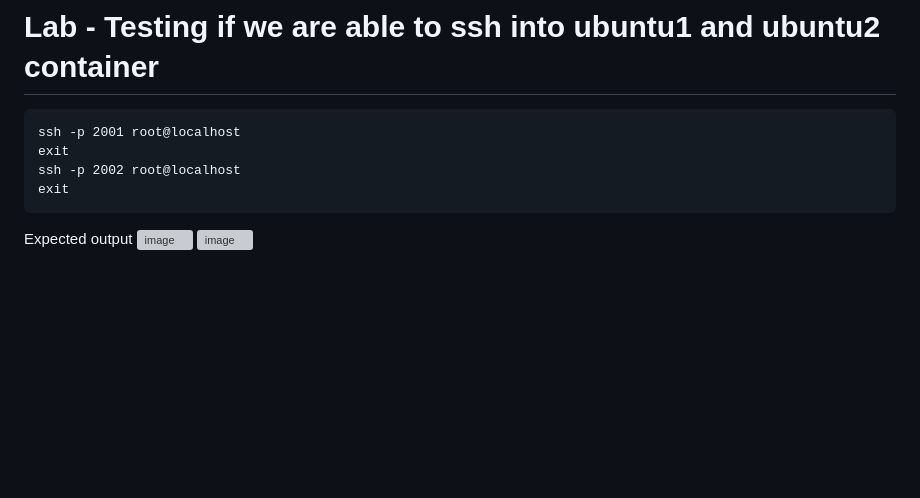
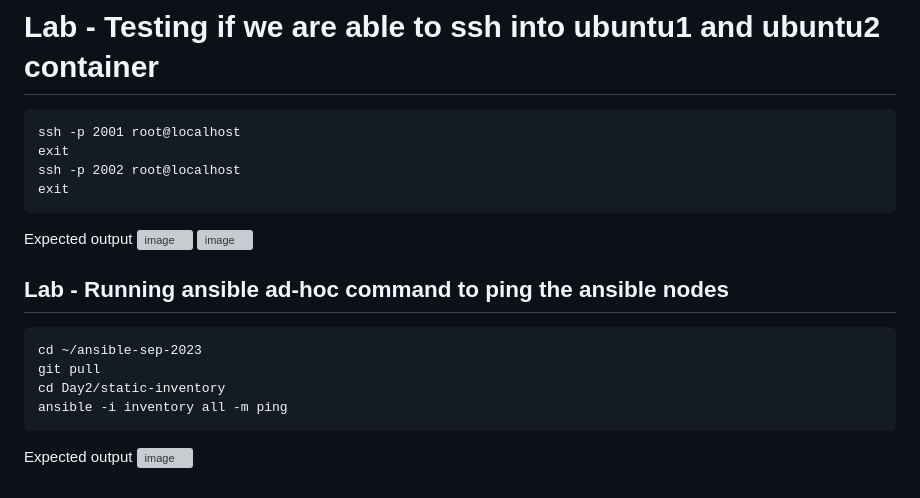
Before and after one commit to kbmcsekumar/ansible-sep-2023, a Markdown page: Day2/README.md, the part around the change. Drawn GitHub-style; blank space fills up the shorter version; grey boxes are pictures that could not be loaded.

````diff
--- a/Day2/README.md
+++ b/Day2/README.md
@@ -129,3 +129,14 @@ exit
 Expected output
 ![image](https://github.com/tektutor/ansible-sep-2023/assets/12674043/e81e78bc-7cc3-436e-b730-ded353e08c43)
 ![image](https://github.com/tektutor/ansible-sep-2023/assets/12674043/bbed3807-8b88-44ee-bdd6-7b14c1b76608)
+
+## Lab - Running ansible ad-hoc command to ping the ansible nodes
+```
+cd ~/ansible-sep-2023
+git pull
+cd Day2/static-inventory
+ansible -i inventory all -m ping
+```
+
+Expected output
+![image](https://github.com/tektutor/ansible-sep-2023/assets/12674043/795ca02e-9ffb-4b29-87e2-271edeb8ab12)
````
